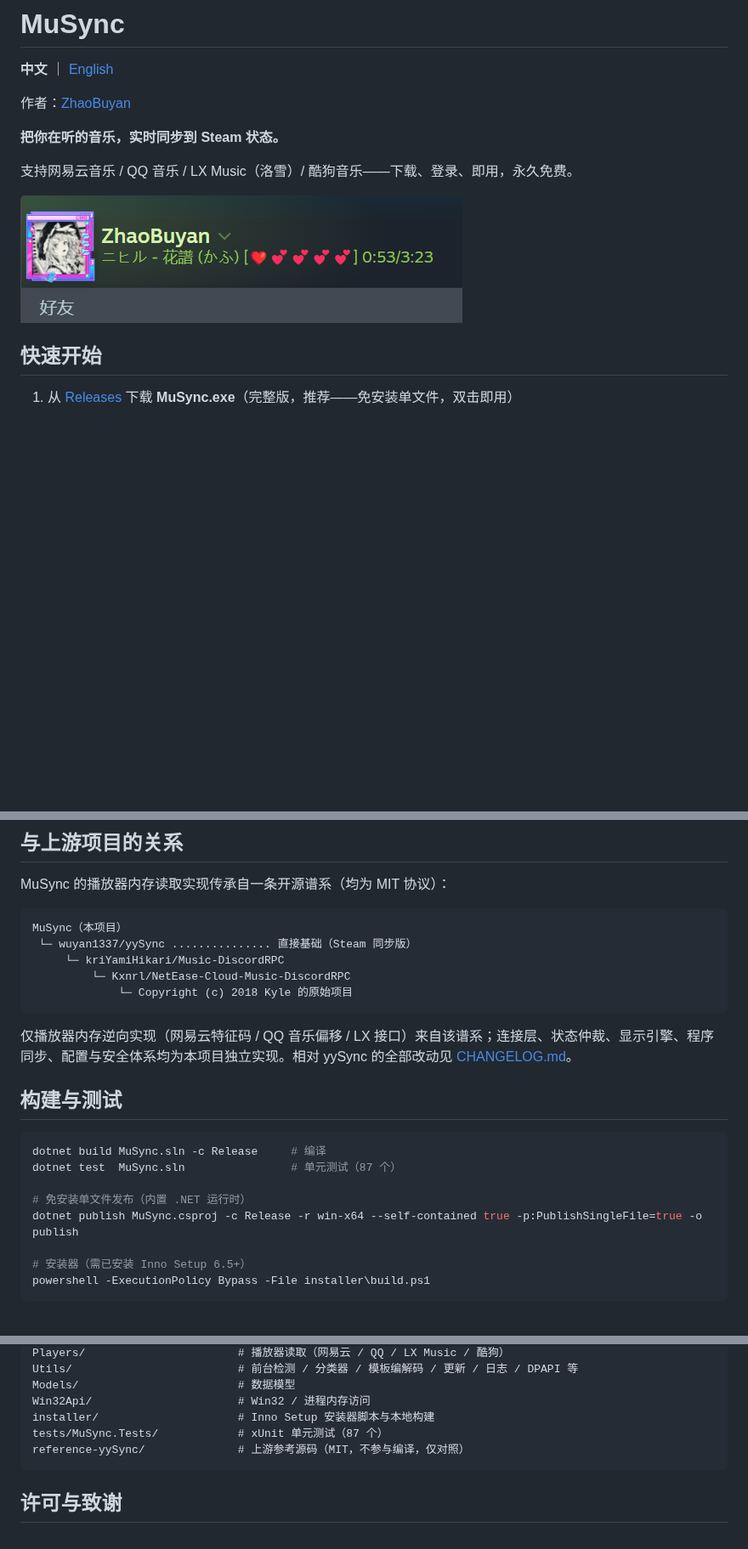
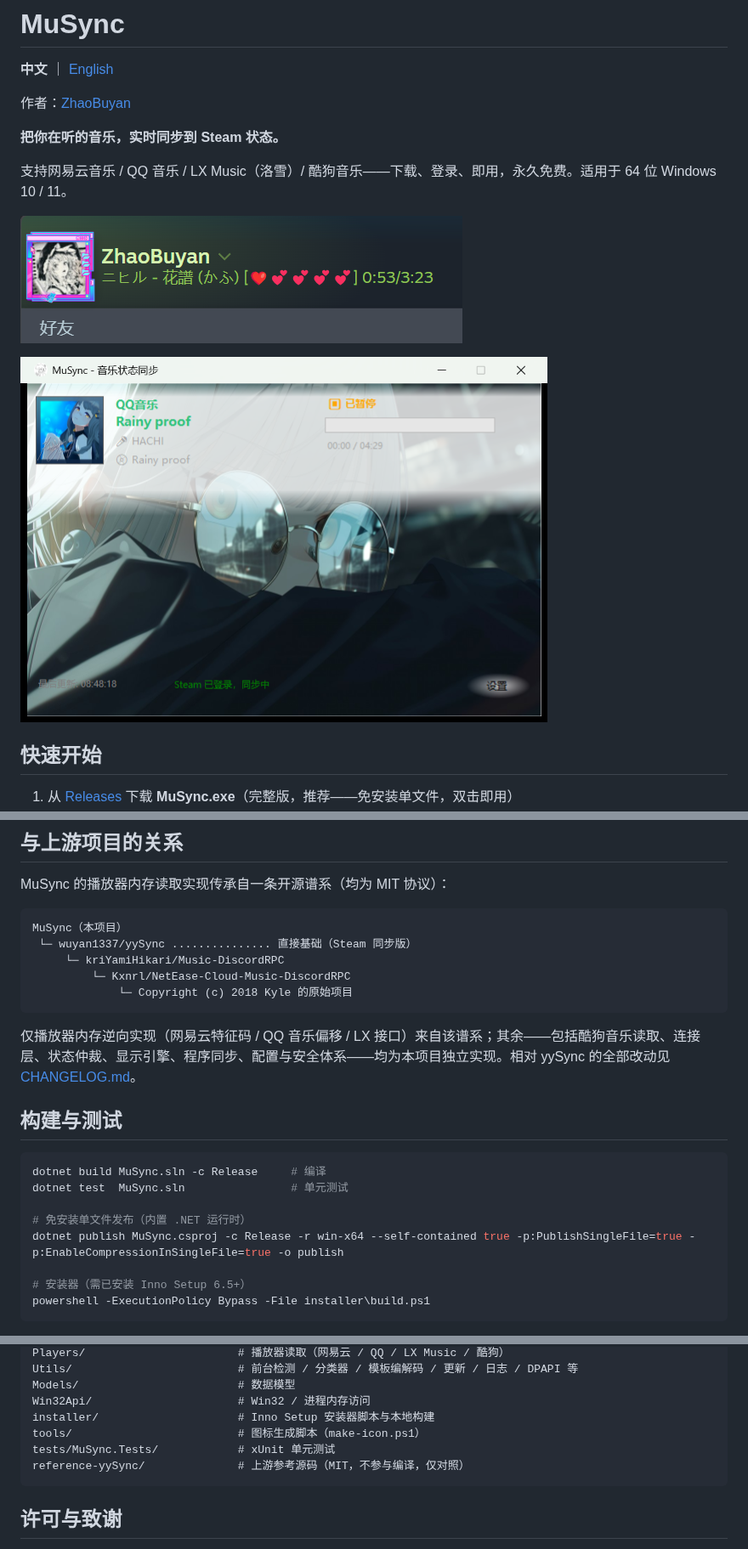
Before and after one commit to ZhaoBuyan/MuSync, a Markdown page: README_CN.md, 3 parts joined by grey strips. Shown at 85% size. Drawn GitHub-style; pictures changed too: docs/ui-preview.png (added); blank space fills up the shorter version.

````diff
--- a/README_CN.md
+++ b/README_CN.md
@@ -6,9 +6,11 @@
 
 **把你在听的音乐，实时同步到 Steam 状态。**
 
-支持网易云音乐 / QQ 音乐 / LX Music（洛雪）/ 酷狗音乐——下载、登录、即用，永久免费。
+支持网易云音乐 / QQ 音乐 / LX Music（洛雪）/ 酷狗音乐——下载、登录、即用，永久免费。适用于 64 位 Windows 10 / 11。
 
 ![Steam 好友列表效果](docs/steam-preview.png)
+
+![MuSync 主界面](docs/ui-preview.png)
 
 ## 快速开始
 
@@ -116,16 +124,16 @@ MuSync（本项目）
              └─ Copyright (c) 2018 Kyle 的原始项目
 ```
 
-仅播放器内存逆向实现（网易云特征码 / QQ 音乐偏移 / LX 接口）来自该谱系；连接层、状态仲裁、显示引擎、程序同步、配置与安全体系均为本项目独立实现。相对 yySync 的全部改动见 [CHANGELOG.md](CHANGELOG.md)。
+仅播放器内存逆向实现（网易云特征码 / QQ 音乐偏移 / LX 接口）来自该谱系；其余——包括酷狗音乐读取、连接层、状态仲裁、显示引擎、程序同步、配置与安全体系——均为本项目独立实现。相对 yySync 的全部改动见 [CHANGELOG.md](CHANGELOG.md)。
 
 ## 构建与测试
 
 ```powershell
 dotnet build MuSync.sln -c Release     # 编译
-dotnet test  MuSync.sln                # 单元测试（87 个）
+dotnet test  MuSync.sln                # 单元测试
 
 # 免安装单文件发布（内置 .NET 运行时）
-dotnet publish MuSync.csproj -c Release -r win-x64 --self-contained true -p:PublishSingleFile=true -o publish
+dotnet publish MuSync.csproj -c Release -r win-x64 --self-contained true -p:PublishSingleFile=true -p:EnableCompressionInSingleFile=true -o publish
 
 # 安装器（需已安装 Inno Setup 6.5+）
 powershell -ExecutionPolicy Bypass -File installer\build.ps1
@@ -147,7 +155,8 @@ Utils/                         # 前台检测 / 分类器 / 模板编解码 /
 Models/                        # 数据模型
 Win32Api/                      # Win32 / 进程内存访问
 installer/                     # Inno Setup 安装器脚本与本地构建
-tests/MuSync.Tests/            # xUnit 单元测试（87 个）
+tools/                         # 图标生成脚本（make-icon.ps1）
+tests/MuSync.Tests/            # xUnit 单元测试
 reference-yySync/              # 上游参考源码（MIT，不参与编译，仅对照）
 ```
 
````
Also changed, not shown: other parts of README_CN.md (+7 -1 lines), README.md (+15 -6 lines), docs/ui-preview-en.png (added).
